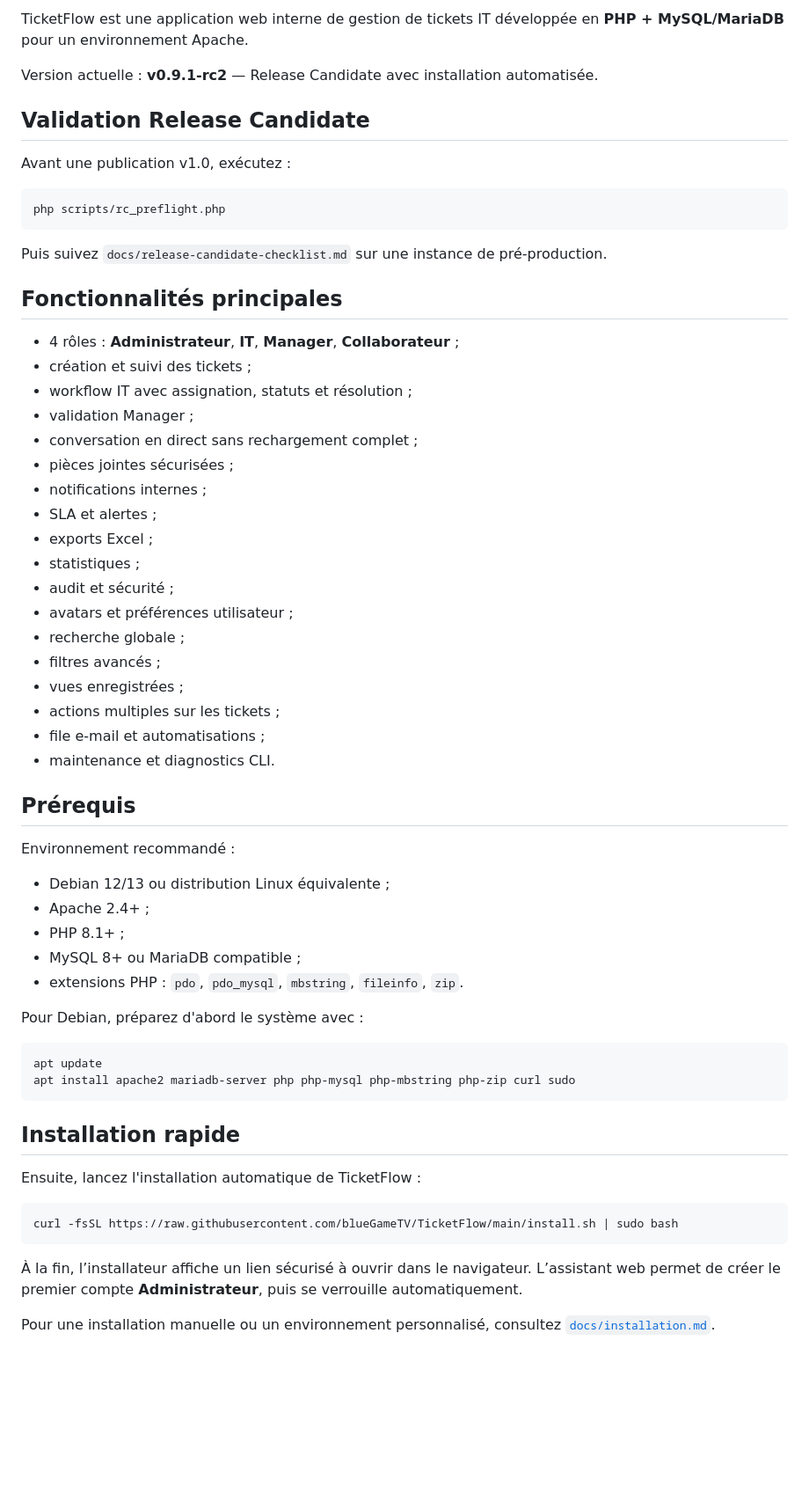
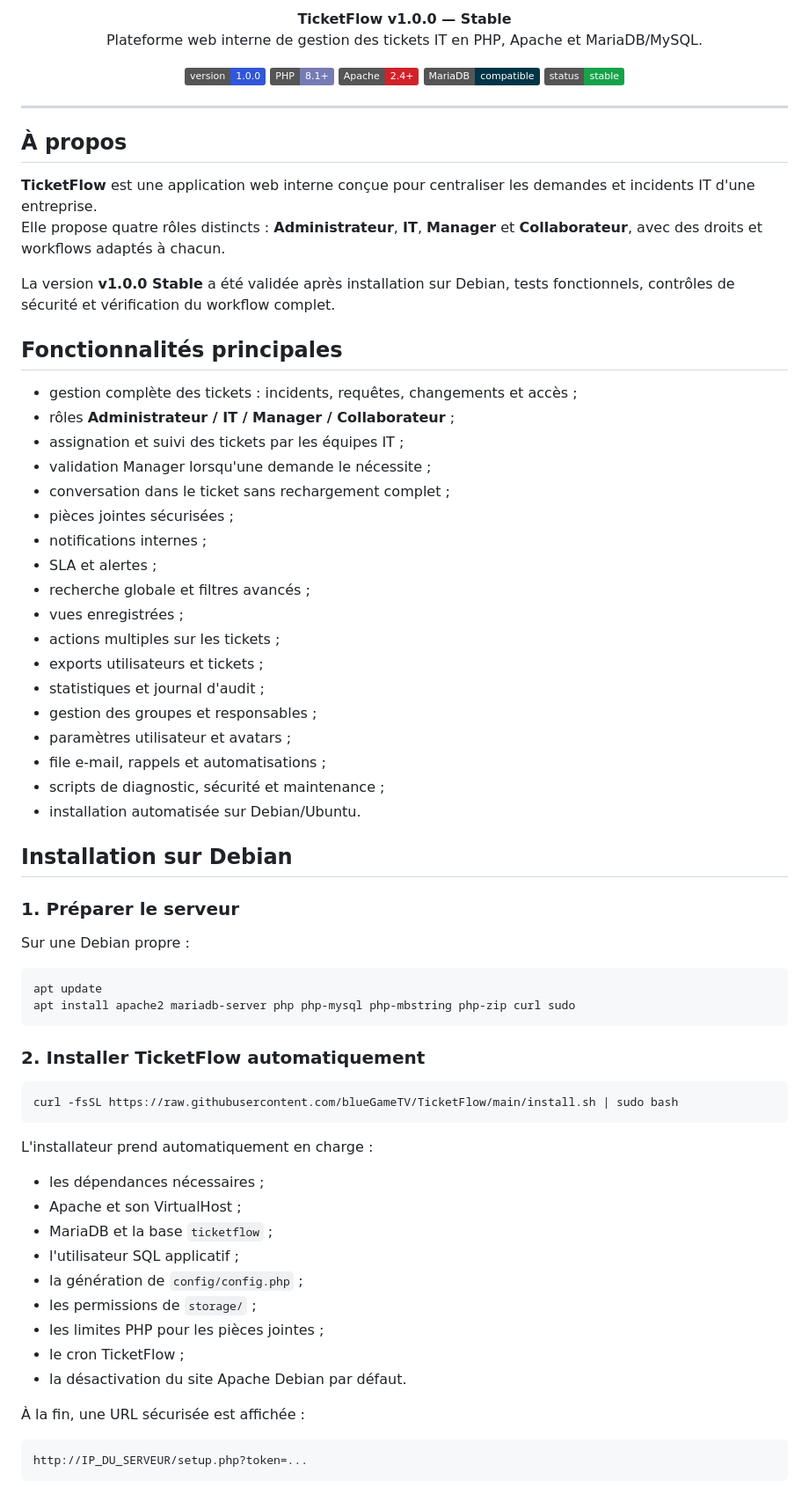
Before and after one commit to blueGameTV/TicketFlow, a Markdown page: README.md, the part around one of its changes. Shown at 88% size. Drawn GitHub-style; badges without logos; blank space fills up the shorter version.

Commit message:
Prepare README for TicketFlow v1.0.0 Stable

````diff
--- a/README.md
+++ b/README.md
@@ -2,65 +4,79 @@
 
-TicketFlow est une application web interne de gestion de tickets IT développée en **PHP + MySQL/MariaDB** pour un environnement Apache.
+<p align="center">
+  <strong>TicketFlow v1.0.0 — Stable</strong><br>
+  Plateforme web interne de gestion des tickets IT en PHP, Apache et MariaDB/MySQL.
+</p>
 
-Version actuelle : **v0.9.1-rc2** — Release Candidate avec installation automatisée.
+<p align="center">
+  <img alt="Version" src="https://img.shields.io/badge/version-1.0.0-3156d9">
+  <img alt="PHP" src="https://img.shields.io/badge/PHP-8.1%2B-777BB4">
+  <img alt="Apache" src="https://img.shields.io/badge/Apache-2.4%2B-D22128">
+  <img alt="MariaDB" src="https://img.shields.io/badge/MariaDB-compatible-003545">
+  <img alt="Status" src="https://img.shields.io/badge/status-stable-16a34a">
+</p>
 
-## Validation Release Candidate
+---
 
-Avant une publication v1.0, exécutez :
+## À propos
 
-```bash
-php scripts/rc_preflight.php
-```
+**TicketFlow** est une application web interne conçue pour centraliser les demandes et incidents IT d'une entreprise.
+Elle propose quatre rôles distincts : **Administrateur**, **IT**, **Manager** et **Collaborateur**, avec des droits et workflows adaptés à chacun.
 
-Puis suivez `docs/release-candidate-checklist.md` sur une instance de pré-production.
-
+La version **v1.0.0 Stable** a été validée après installation sur Debian, tests fonctionnels, contrôles de sécurité et vérification du workflow complet.
 
 ## Fonctionnalités principales
 
-- 4 rôles : **Administrateur**, **IT**, **Manager**, **Collaborateur** ;
-- création et suivi des tickets ;
-- workflow IT avec assignation, statuts et résolution ;
-- validation Manager ;
-- conversation en direct sans rechargement complet ;
+- gestion complète des tickets : incidents, requêtes, changements et accès ;
+- rôles **Administrateur / IT / Manager / Collaborateur** ;
+- assignation et suivi des tickets par les équipes IT ;
+- validation Manager lorsqu'une demande le nécessite ;
+- conversation dans le ticket sans rechargement complet ;
 - pièces jointes sécurisées ;
 - notifications internes ;
 - SLA et alertes ;
-- exports Excel ;
-- statistiques ;
-- audit et sécurité ;
-- avatars et préférences utilisateur ;
-- recherche globale ;
-- filtres avancés ;
+- recherche globale et filtres avancés ;
 - vues enregistrées ;
 - actions multiples sur les tickets ;
-- file e-mail et automatisations ;
-- maintenance et diagnostics CLI.
+- exports utilisateurs et tickets ;
+- statistiques et journal d'audit ;
+- gestion des groupes et responsables ;
+- paramètres utilisateur et avatars ;
+- file e-mail, rappels et automatisations ;
+- scripts de diagnostic, sécurité et maintenance ;
+- installation automatisée sur Debian/Ubuntu.
 
-## Prérequis
+## Installation sur Debian
 
-Environnement recommandé :
+### 1. Préparer le serveur
 
-- Debian 12/13 ou distribution Linux équivalente ;
-- Apache 2.4+ ;
-- PHP 8.1+ ;
-- MySQL 8+ ou MariaDB compatible ;
-- extensions PHP : `pdo`, `pdo_mysql`, `mbstring`, `fileinfo`, `zip`.
-
-Pour Debian, préparez d'abord le système avec :
+Sur une Debian propre :
 
 ```bash
 apt update
 apt install apache2 mariadb-server php php-mysql php-mbstring php-zip curl sudo
 ```
 
-## Installation rapide
-
-Ensuite, lancez l'installation automatique de TicketFlow :
+### 2. Installer TicketFlow automatiquement
 
 ```bash
 curl -fsSL https://raw.githubusercontent.com/blueGameTV/TicketFlow/main/install.sh | sudo bash
 ```
 
-À la fin, l’installateur affiche un lien sécurisé à ouvrir dans le navigateur. L’assistant web permet de créer le premier compte **Administrateur**, puis se verrouille automatiquement.
+L'installateur prend automatiquement en charge :
 
-Pour une installation manuelle ou un environnement personnalisé, consultez [`docs/installation.md`](docs/installation.md).
+- les dépendances nécessaires ;
+- Apache et son VirtualHost ;
+- MariaDB et la base `ticketflow` ;
+- l'utilisateur SQL applicatif ;
+- la génération de `config/config.php` ;
+- les permissions de `storage/` ;
+- les limites PHP pour les pièces jointes ;
+- le cron TicketFlow ;
+- la désactivation du site Apache Debian par défaut.
+
+À la fin, une URL sécurisée est affichée :
+
+```text
+http://IP_DU_SERVEUR/setup.php?token=...
+```
+
````
Also changed, not shown: other parts of README.md (+140 -68 lines).
